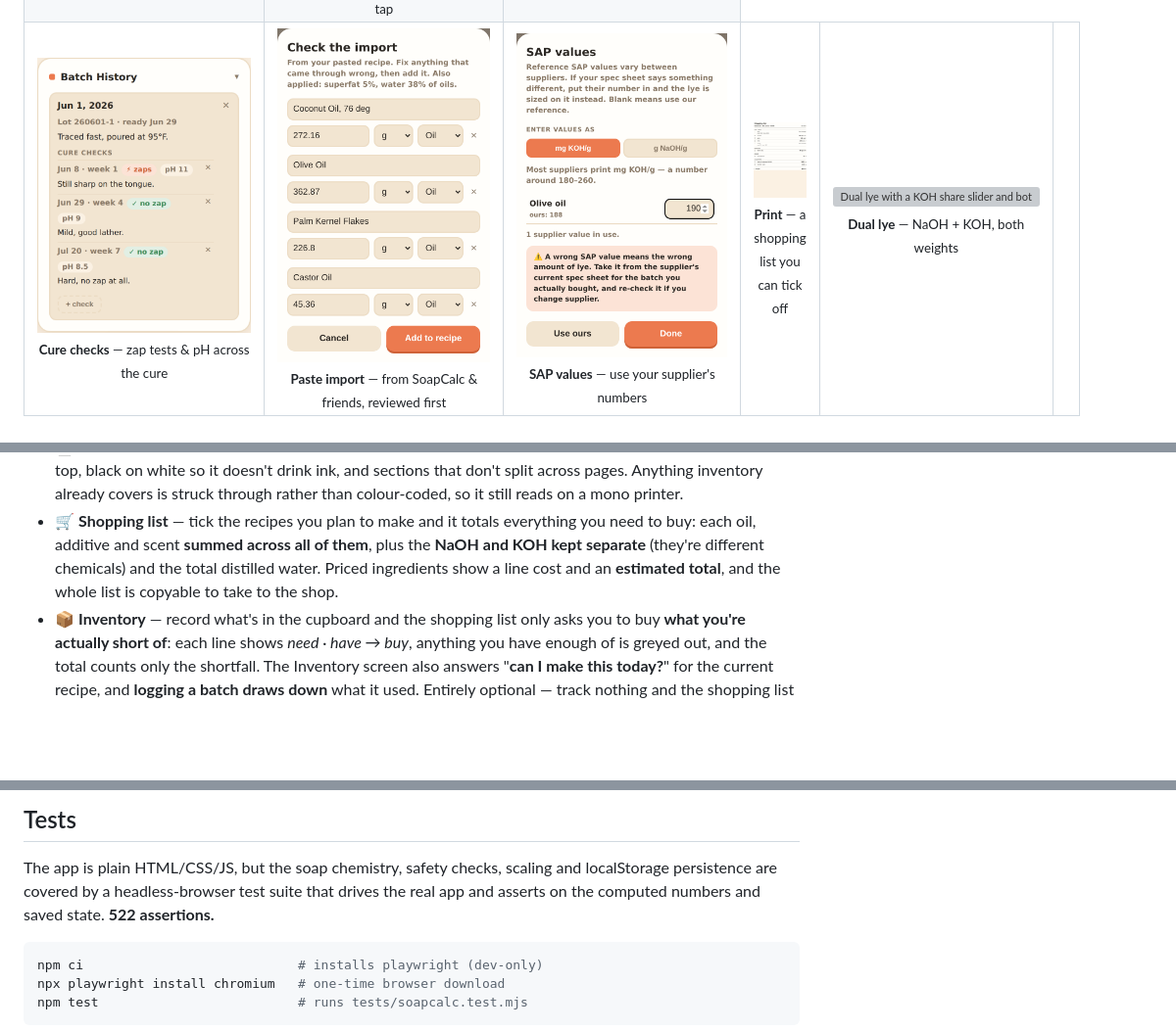
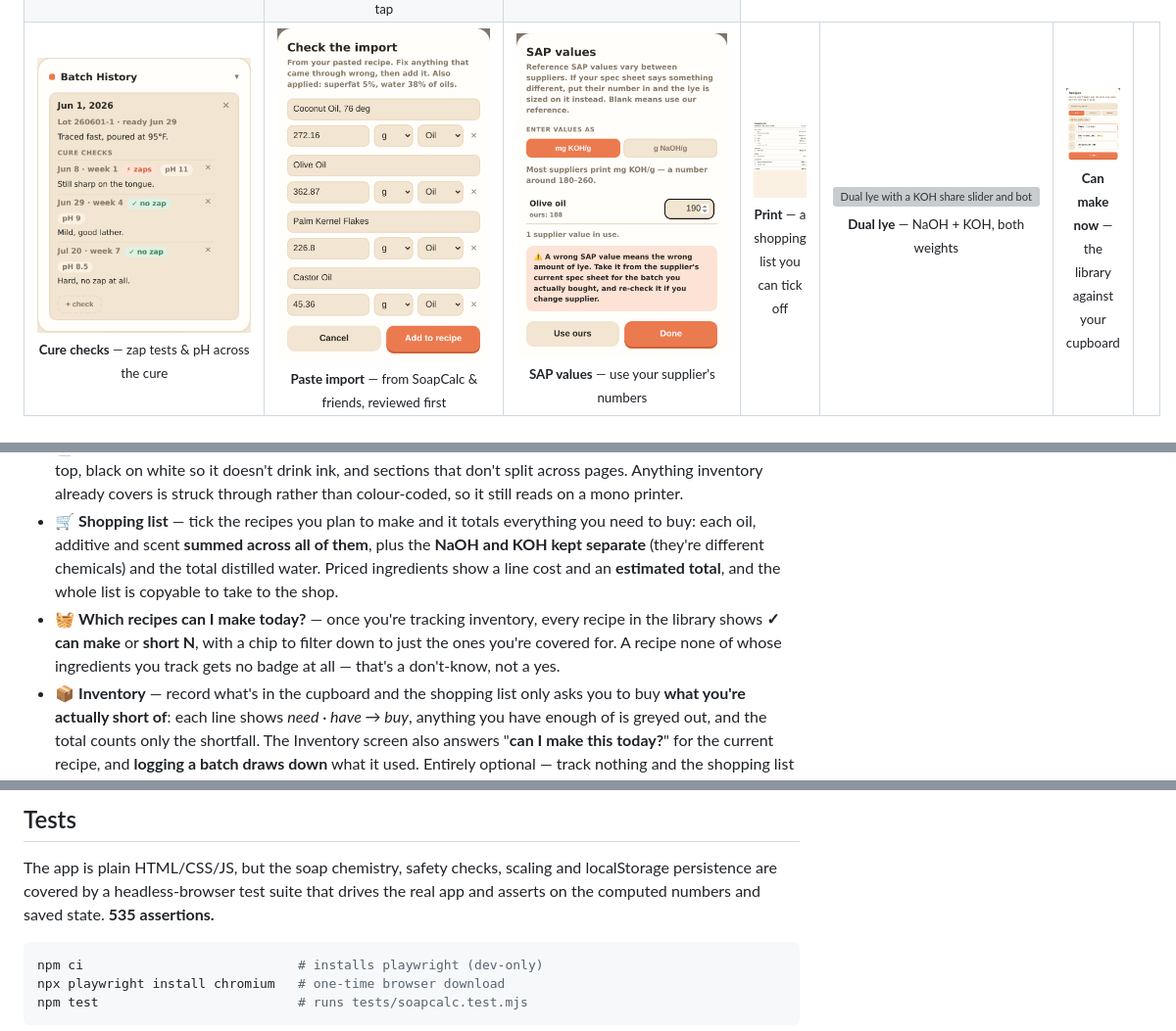
Before and after one commit to PhatBanana/Soap, a Markdown page: README.md, 3 parts joined by grey strips. Shown at 98% size. Rendered like a GitHub page; pictures changed too: screenshots/30-library-canmake.png (added); blank space fills up the shorter version; grey boxes are pictures that could not be loaded.

````diff
--- a/README.md
+++ b/README.md
@@ -63,6 +63,7 @@ phone in the kitchen or on a desktop.
     <td align="center"><img src="screenshots/27-sap-values.png" width="240" alt="Supplier SAP value override for an oil"><br><sub><b>SAP values</b> — use your supplier's numbers</sub></td>
     <td align="center"><img src="screenshots/28-shopping-print.png" width="240" alt="Printed shopping list with tick boxes"><br><sub><b>Print</b> — a shopping list you can tick off</sub></td>
     <td align="center"><img src="screenshots/29-dual-lye.png" width="240" alt="Dual lye with a KOH share slider and both weights"><br><sub><b>Dual lye</b> — NaOH + KOH, both weights</sub></td>
+    <td align="center"><img src="screenshots/30-library-canmake.png" width="240" alt="Library showing which recipes the cupboard covers"><br><sub><b>Can make now</b> — the library against your cupboard</sub></td>
     <td></td>
   </tr>
 </table>
@@ -256,6 +257,10 @@ phone in the kitchen or on a desktop.
   the **NaOH and KOH kept separate** (they're different chemicals) and the total
   distilled water. Priced ingredients show a line cost and an **estimated total**, and
   the whole list is copyable to take to the shop.
+- 🧺 **Which recipes can I make today?** — once you're tracking inventory, every recipe
+  in the library shows **✓ can make** or **short N**, with a chip to filter down to just
+  the ones you're covered for. A recipe none of whose ingredients you track gets no
+  badge at all — that's a don't-know, not a yes.
 - 📦 **Inventory** — record what's in the cupboard and the shopping list only asks you
   to buy **what you're actually short of**: each line shows *need · have → buy*,
   anything you have enough of is greyed out, and the total counts only the shortfall.
@@ -402,7 +407,7 @@ obvious one: don't commit anything you wouldn't publish.
 ## Tests
 The app is plain HTML/CSS/JS, but the soap chemistry, safety checks, scaling and
 localStorage persistence are covered by a headless-browser test suite that drives
-the real app and asserts on the computed numbers and saved state. **522 assertions.**
+the real app and asserts on the computed numbers and saved state. **535 assertions.**
 
 ```sh
 npm ci                            # installs playwright (dev-only)
````
Also changed, not shown: ROADMAP.md (+10 -6 lines), 4 other files.
